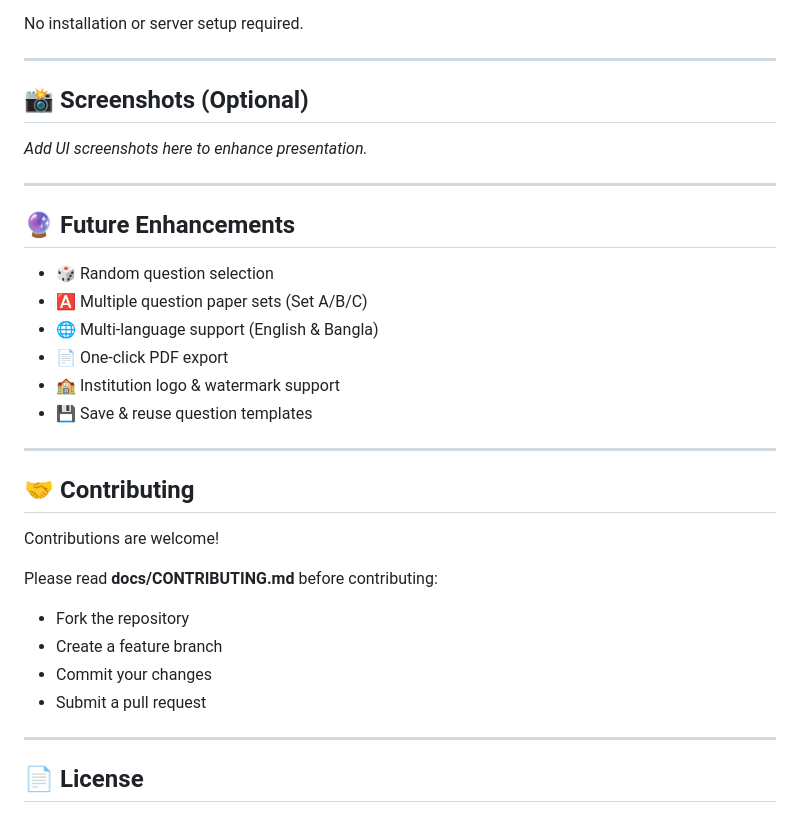
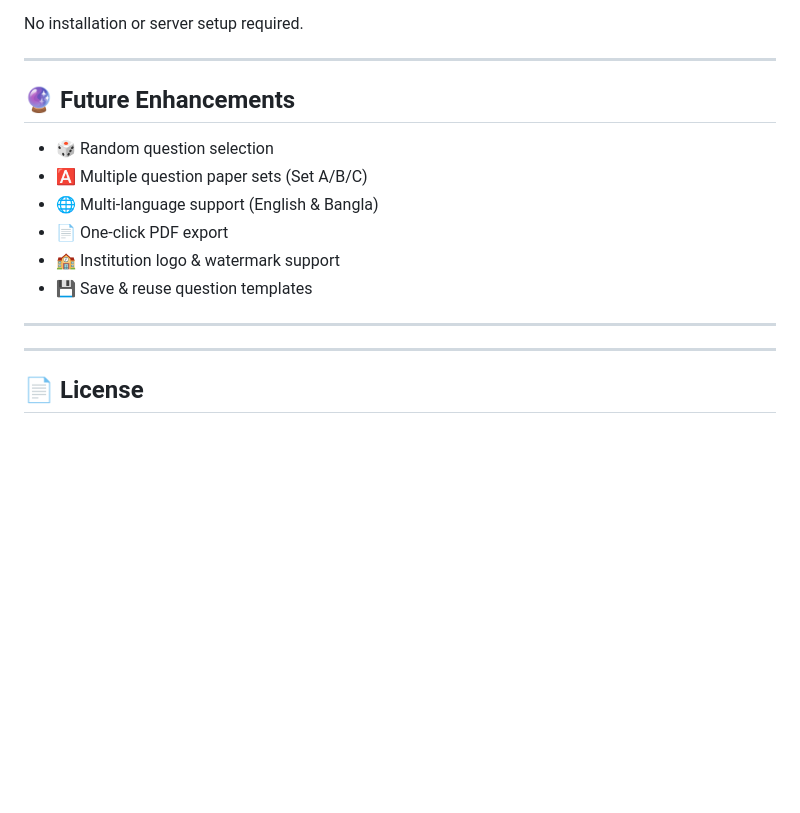
Before and after one commit to Sami731-star/Question-paper-Generator, a Markdown page: README.md, the part around the change. Rendered like a GitHub page; blank space fills up the shorter version.

Commit message:
Update README to remove screenshots and contributing
Removed optional screenshots and contributing section from README.

```diff
--- a/README.md
+++ b/README.md
@@ -85,11 +85,8 @@ No installation or server setup required.
 
 ---
 
-## 📸 Screenshots (Optional)
 
-*Add UI screenshots here to enhance presentation.*
 
----
 
 ## 🔮 Future Enhancements
 
@@ -102,16 +99,6 @@ No installation or server setup required.
 
 ---
 
-## 🤝 Contributing
-
-Contributions are welcome!
-
-Please read **docs/CONTRIBUTING.md** before contributing:
-
-* Fork the repository
-* Create a feature branch
-* Commit your changes
-* Submit a pull request
 
 ---
 
```
